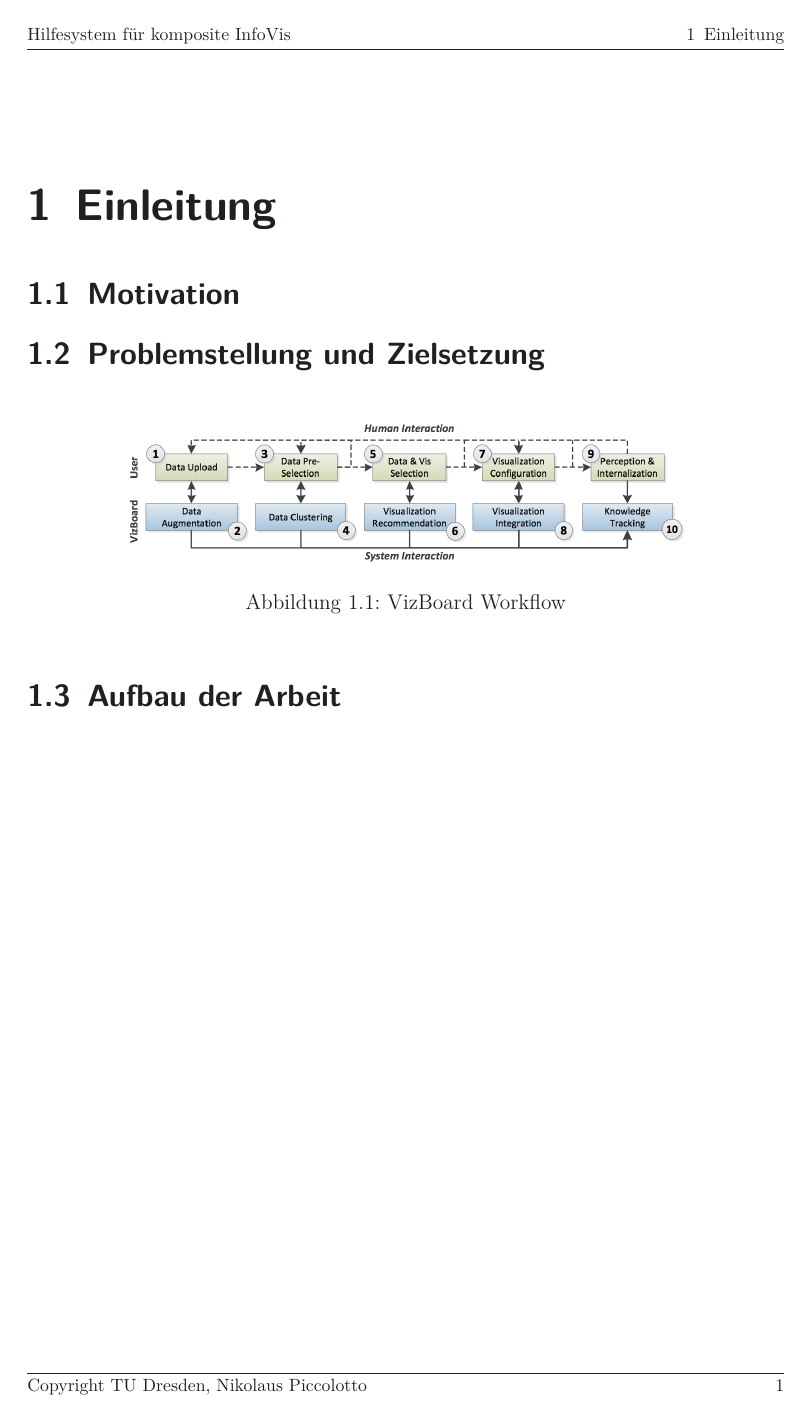
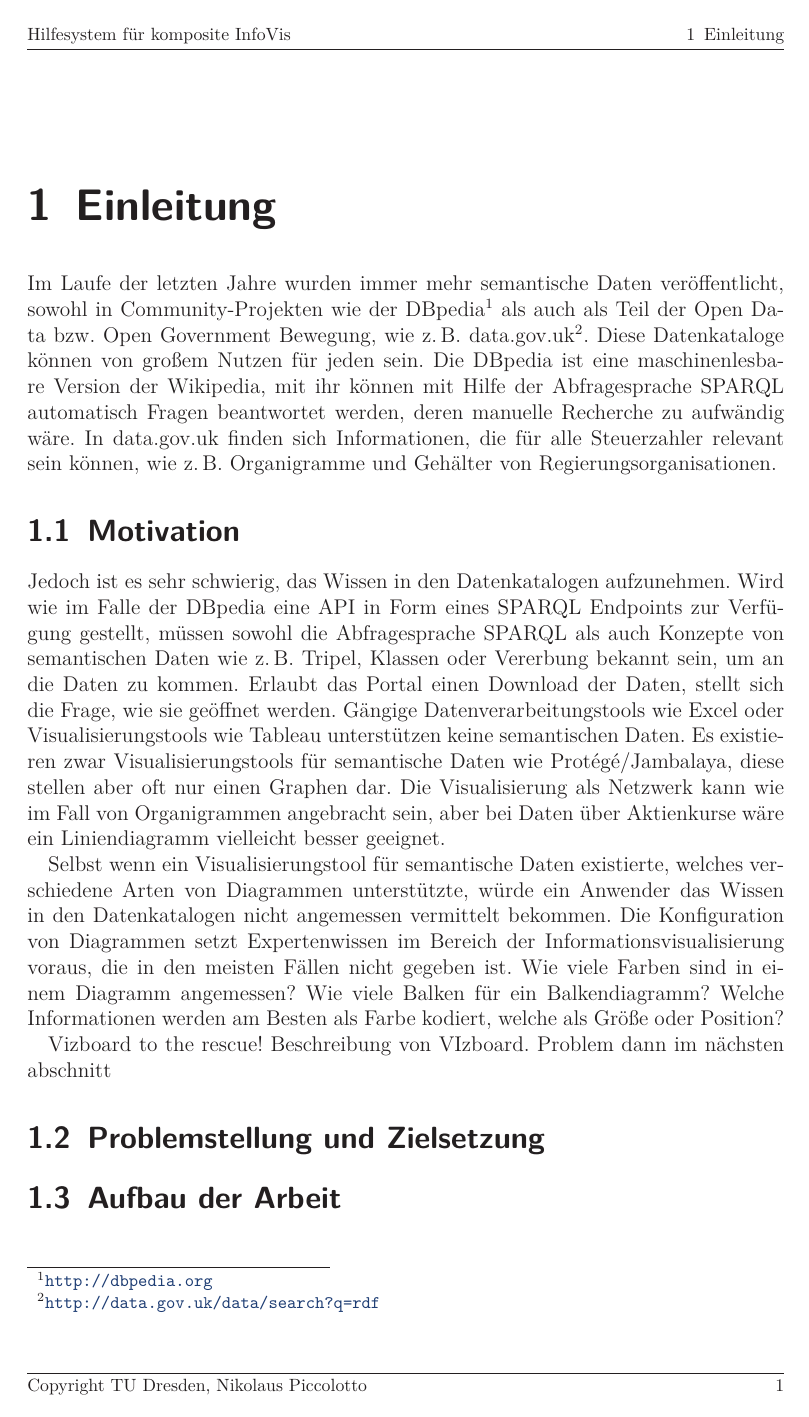
Before and after one commit to prayerslayer/diplomarbeit, a LaTeX thesis (da_piccolotto.tex): page 9 of 57 before the commit and page 9 of 58 after it. Compiled offline with pdfLaTeX; an older LaTeX class or package is replaced by its successor.

Commit message:
anfang einleitung

```diff
--- a/da_piccolotto.tex
+++ b/da_piccolotto.tex
@@ -75,13 +75,27 @@
 \chapter{Einleitung}
 \label{chapter:einleitung}
 
-% Hier kommt eine kurze Einführung von semantischen Daten, nehme ich an
+% Einleitung - viele semantische Daten, diese sind sehr nützlich
+
+Im Laufe der letzten Jahre wurden immer mehr semantische Daten veröffentlicht, sowohl in Community-Projekten wie der DBpedia\footnote{\url{http://dbpedia.org}} als auch als Teil der Open Data bzw. Open Government Bewegung, wie z.\,B. data.gov.uk\footnote{\url{http://data.gov.uk/data/search?q=rdf}}. Diese Datenkataloge können von großem Nutzen für jeden sein. Die DBpedia ist eine maschinenlesbare Version der Wikipedia, mit ihr können mit Hilfe der Abfragesprache SPARQL automatisch Fragen beantwortet werden, deren manuelle Recherche zu aufwändig wäre. In data.gov.uk finden sich Informationen, die für alle Steuerzahler relevant sein können, wie z.\,B. Organigramme und Gehälter von Regierungsorganisationen.
 
 % ###################################################
 \section{Motivation}
 \label{section:einleitung:motivation}
 
-% Hier wird generell eingeleitet, also vermutlich die Problematik zwischen semantischen Datensätzen und Endusern
+% Motivation - es gibt keine gute Möglichkeit, das Wissen in den Daten aufzunehmen.
+
+% expertenwissen informatik
+
+Jedoch ist es sehr schwierig, das Wissen in den Datenkatalogen aufzunehmen. Wird wie im Falle der DBpedia eine API in Form eines SPARQL Endpoints zur Verfügung gestellt, müssen sowohl die Abfragesprache SPARQL als auch Konzepte von semantischen Daten wie z.\,B. Tripel, Klassen oder Vererbung bekannt sein, um an die Daten zu kommen. Erlaubt das Portal einen Download der Daten, stellt sich die Frage, wie sie geöffnet werden. Gängige Datenverarbeitungstools wie Excel oder Visualisierungstools wie Tableau unterstützen keine semantischen Daten. Es existieren zwar Visualisierungstools für semantische Daten wie Protégé/Jambalaya, diese stellen aber oft nur einen Graphen dar. Die Visualisierung als Netzwerk kann wie im Fall von Organigrammen angebracht sein, aber bei Daten über Aktienkurse wäre ein Liniendiagramm vielleicht besser geeignet.
+
+% expertenwissen visualisierung
+
+Selbst wenn ein Visualisierungstool für semantische Daten existierte, welches verschiedene Arten von Diagrammen unterstützte, würde ein Anwender das Wissen in den Datenkatalogen nicht angemessen vermittelt bekommen. Die Konfiguration von Diagrammen setzt Expertenwissen im Bereich der Informationsvisualisierung voraus, die in den meisten Fällen nicht gegeben ist. Wie viele Farben sind in einem Diagramm angemessen? Wie viele Balken für ein Balkendiagramm? Welche Informationen werden am Besten als Farbe kodiert, welche als Größe oder Position?
+
+% vizboard to the rescue
+
+Vizboard to the rescue! Beschreibung von VIzboard. Problem dann im nächsten abschnitt
 
 % ###################################################
 \section{Problemstellung und Zielsetzung}
```
